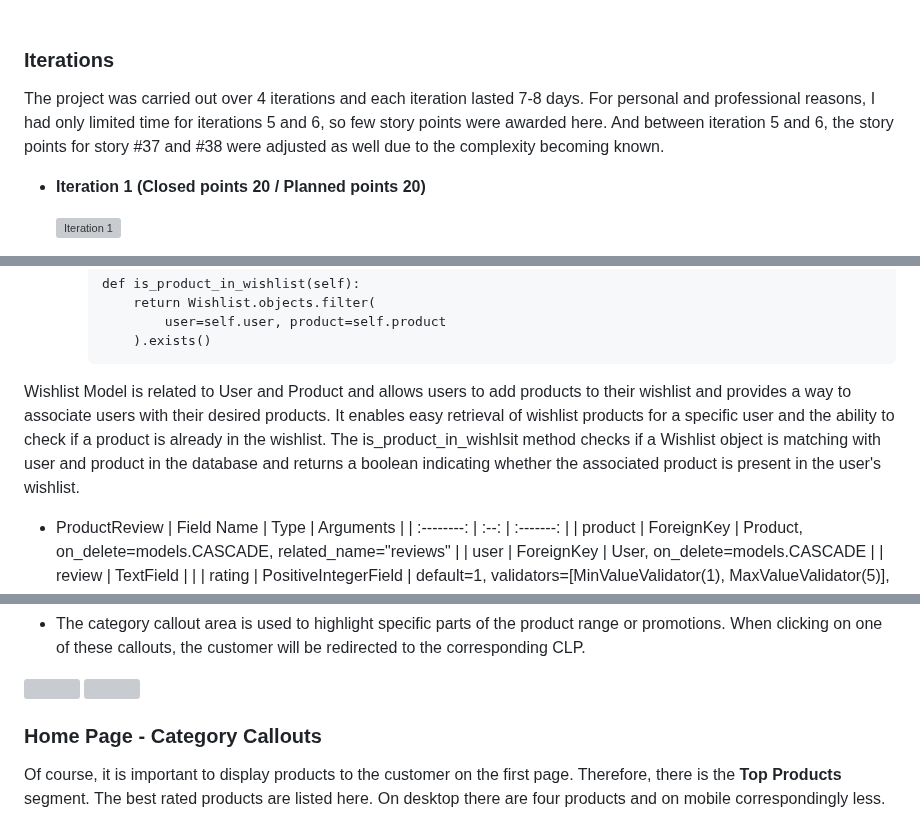
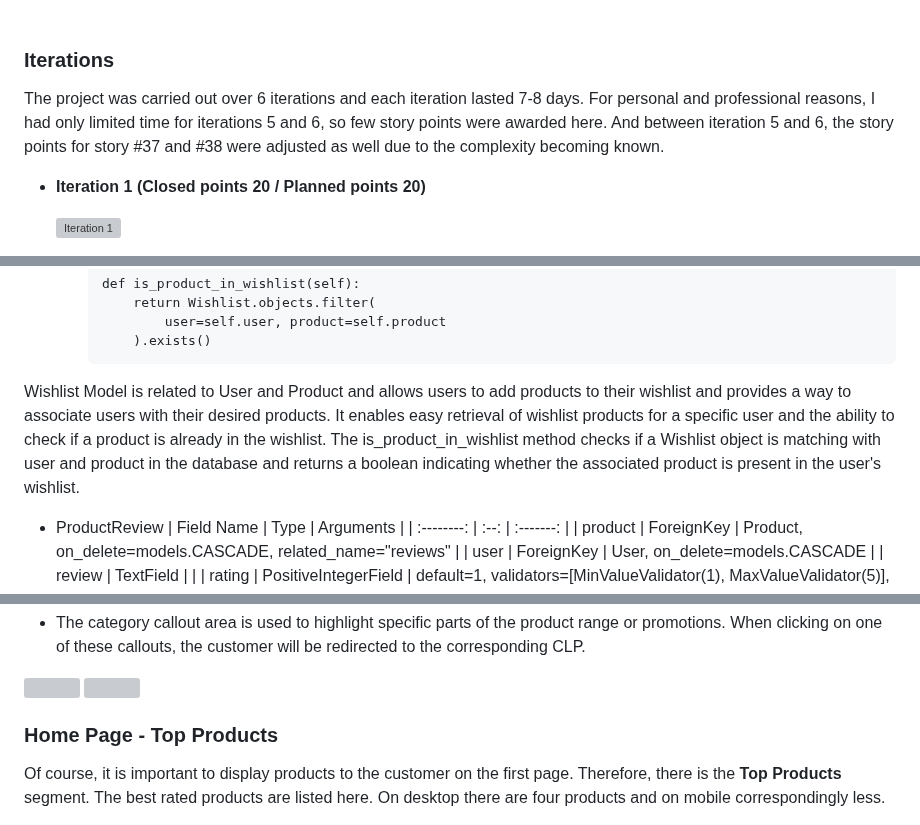
Before and after one commit to kerstin-w/Bike-World, a Markdown page: README.md, 3 parts joined by grey strips. Rendered like a GitHub page; grey boxes are pictures that could not be loaded.

Commit message:
improvement: Fix typos in readme and adjust picture size for wishlist screenshot

````diff
--- a/README.md
+++ b/README.md
@@ -321,7 +321,7 @@ The details are as follows:
 
 ### <a name="iterations">Iterations</a>
 
-The project was carried out over 4 iterations and each iteration lasted 7-8 days. For personal and professional reasons, I had only limited time for iterations 5 and 6, so few story points were awarded here. And between iteration 5 and 6, the story points for story #37 and #38 were adjusted as well due to the complexity becoming known.
+The project was carried out over 6 iterations and each iteration lasted 7-8 days. For personal and professional reasons, I had only limited time for iterations 5 and 6, so few story points were awarded here. And between iteration 5 and 6, the story points for story #37 and #38 were adjusted as well due to the complexity becoming known.
 
 - **Iteration 1 (Closed points 20 / Planned points 20)**
 
@@ -608,7 +608,7 @@ UserProfile Model is related to User and allows the storage of user-specific shi
                 user=self.user, product=self.product
             ).exists()
         ```
-Wishlist Model is related to User and Product and allows users to add products to their wishlist and provides a way to associate users with their desired products. It enables easy retrieval of wishlist products for a specific user and the ability to check if a product is already in the wishlist. The is_product_in_wishlsit method checks if a Wishlist object is matching with user and product in the database and returns a boolean indicating whether the associated product is present in the user's wishlist.
+Wishlist Model is related to User and Product and allows users to add products to their wishlist and provides a way to associate users with their desired products. It enables easy retrieval of wishlist products for a specific user and the ability to check if a product is already in the wishlist. The is_product_in_wishlist method checks if a Wishlist object is matching with user and product in the database and returns a boolean indicating whether the associated product is present in the user's wishlist.
 
 - ProductReview
     | Field Name | Type | Arguments |
@@ -704,7 +704,7 @@ The home page is divided into multiple segments. The **Hero Banner, Category Cal
 
 <br>
 
-### Home Page - Category Callouts
+### Home Page - Top Products
 
 Of course, it is important to display products to the customer on the first page. Therefore, there is the **Top Products** segment. The best rated products are listed here. On desktop there are four products and on mobile correspondingly less.
 
````
Also changed, not shown: other parts of README.md (+5 -5 lines).
